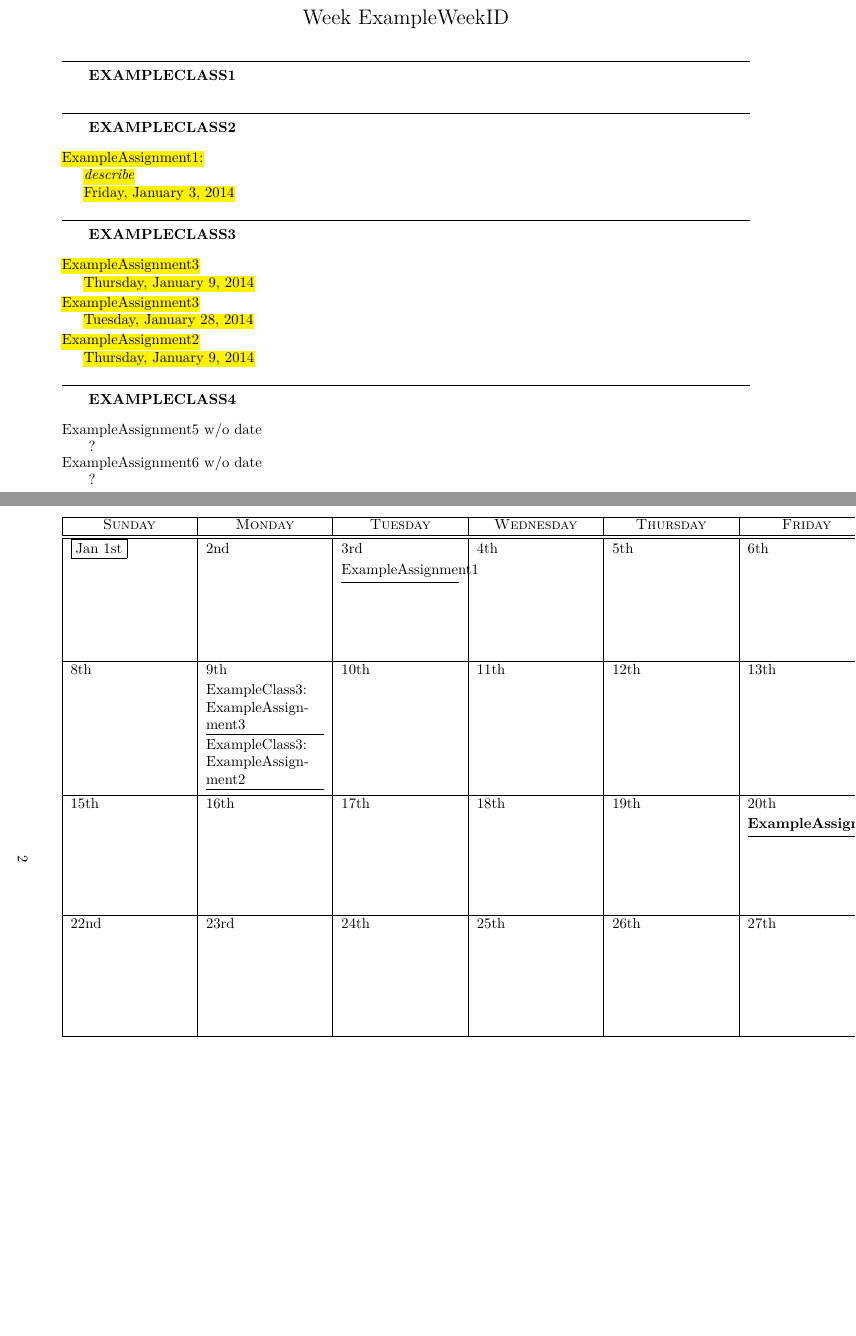
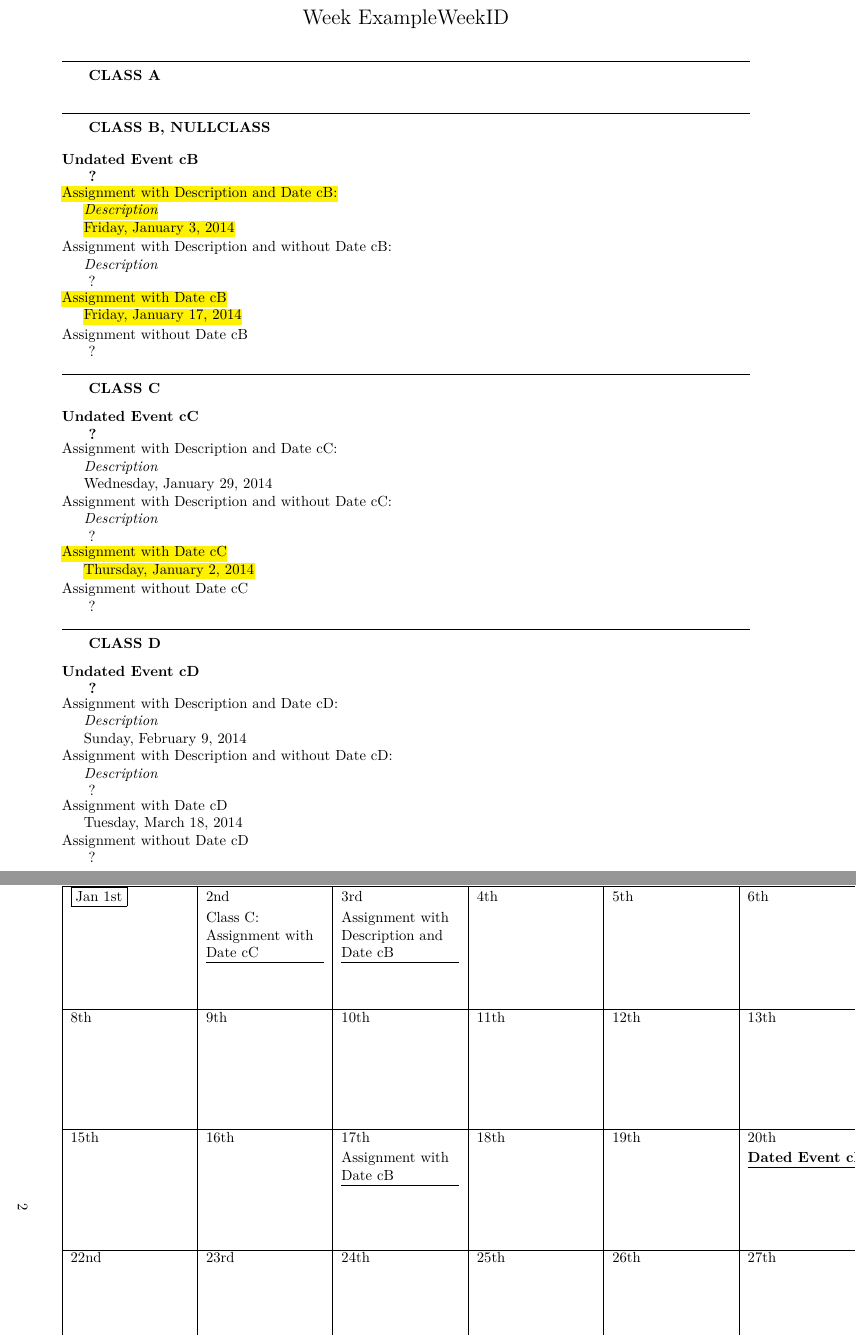
Before and after one commit to mrkmndz/AssignmentBasedPlanner, a LaTeX document (planner.tex): two parts of pages 1 and 2 of 2 before the commit and two parts of pages 1 and 2 of 3 after it, joined at a grey line, cut so that both start at the same text, the shorter picture padded with empty space. Compiled offline with pdfLaTeX.

Commit message:
Major update to demo planner, much more robust, complete and informative

```diff
--- a/planner.tex
+++ b/planner.tex
@@ -22,3 +11,25 @@
+\class{Class A}
+\class{Class B, nullclass}\nullclass
+	\event{Dated Event cB}[20]
+	\event{Undated Event cB}
+	\dassign{Assignment with Description and Date cB}{Description}[1][3][2014]
+	\dassign{Assignment with Description and without Date cB}{Description}
+	\assign{Assignment with Date cB}[1][17]
+	\assign{Assignment without Date cB}
+\class{Class C}
+	\event{Dated Event cC}[14]
+	\event{Undated Event cC}
+	\dassign{Assignment with Description and Date cC}{Description}[1][29][2014]
+	\dassign{Assignment with Description and without Date cC}{Description}
+	\assign{Assignment with Date cC}[1][2]
+	\assign{Assignment without Date cC}
+\class{Class D}
+	\event{Dated Event cD}[30]
+	\event{Undated Event cD}
+	\dassign{Assignment with Description and Date cD}{Description}[2][9][2014]
+	\dassign{Assignment with Description and without Date cD}{Description}
+	\assign{Assignment with Date cD}[3][18]
+	\assign{Assignment without Date cD}
 %%%%%%%%%%%%%%%%%%%%%%%%%%%%%%%%%%%%%%%%%%
 \newcommand{\id}{ExampleWeekID}
 \begin{document}
@@ -29,7 +40,7 @@
 \begin{center}
 \setlength{\calwidth}{\linewidth}
 %\setlength{\calboxdepth}{}
-\printcalendar{1/1/2014}{4}
+\printcalendar{1/1/2014}{8}
 \end{center}
 \end{landscape}
 %%%%%%%%%%%%%%%%%%%%%%%%%%%%%%%%%%%%%%%%%%
```
Also changed, not shown: planner.tex (13 more changed lines).
